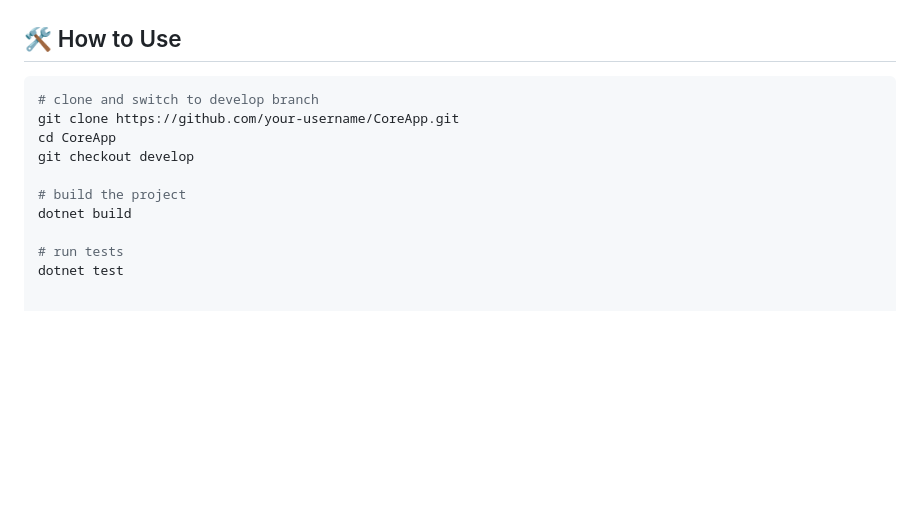
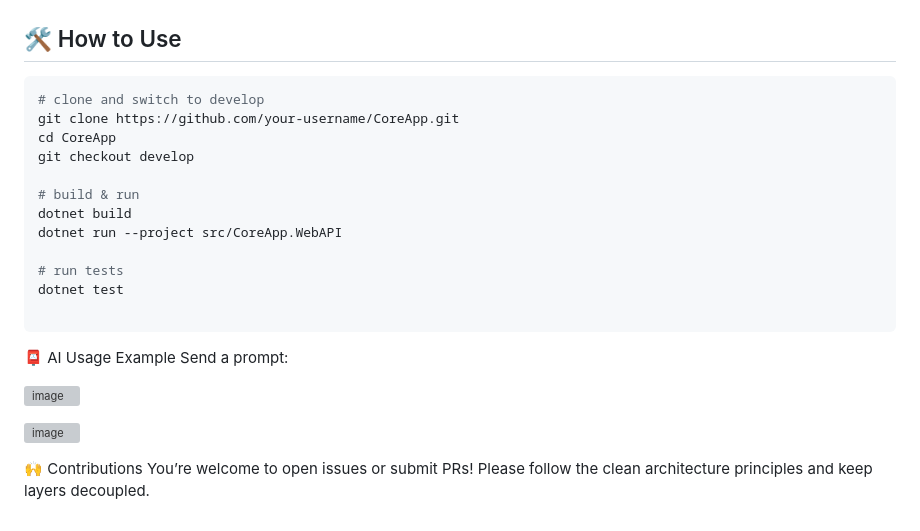
Before and after one commit to CerenSusuz/CoreTemplateApp, a Markdown page: README.md, the part around the change printed below. Rendered like a GitHub page; blank space fills up the shorter version; grey boxes are pictures that could not be loaded.

````diff
--- a/README.md
+++ b/README.md
@@ -79,13 +135,27 @@ All branches were merged via PRs using semantic commit messages.
 ## 🛠️ How to Use
 
 ```bash
-# clone and switch to develop branch
+# clone and switch to develop
 git clone https://github.com/your-username/CoreApp.git
 cd CoreApp
 git checkout develop
 
-# build the project
+# build & run
 dotnet build
+dotnet run --project src/CoreApp.WebAPI
 
 # run tests
 dotnet test
+
+```
+
+📮 AI Usage Example
+Send a prompt:
+
+![image](https://github.com/user-attachments/assets/3b533369-3db4-4af7-bc47-068a57f57757)
+
+![image](https://github.com/user-attachments/assets/0210f05b-7ef9-40cb-b6c6-c802a79666bc)
+
+🙌 Contributions
+You’re welcome to open issues or submit PRs!
+Please follow the clean architecture principles and keep layers decoupled.
````
Also changed, not shown: other parts of README.md (+73 -17 lines).
